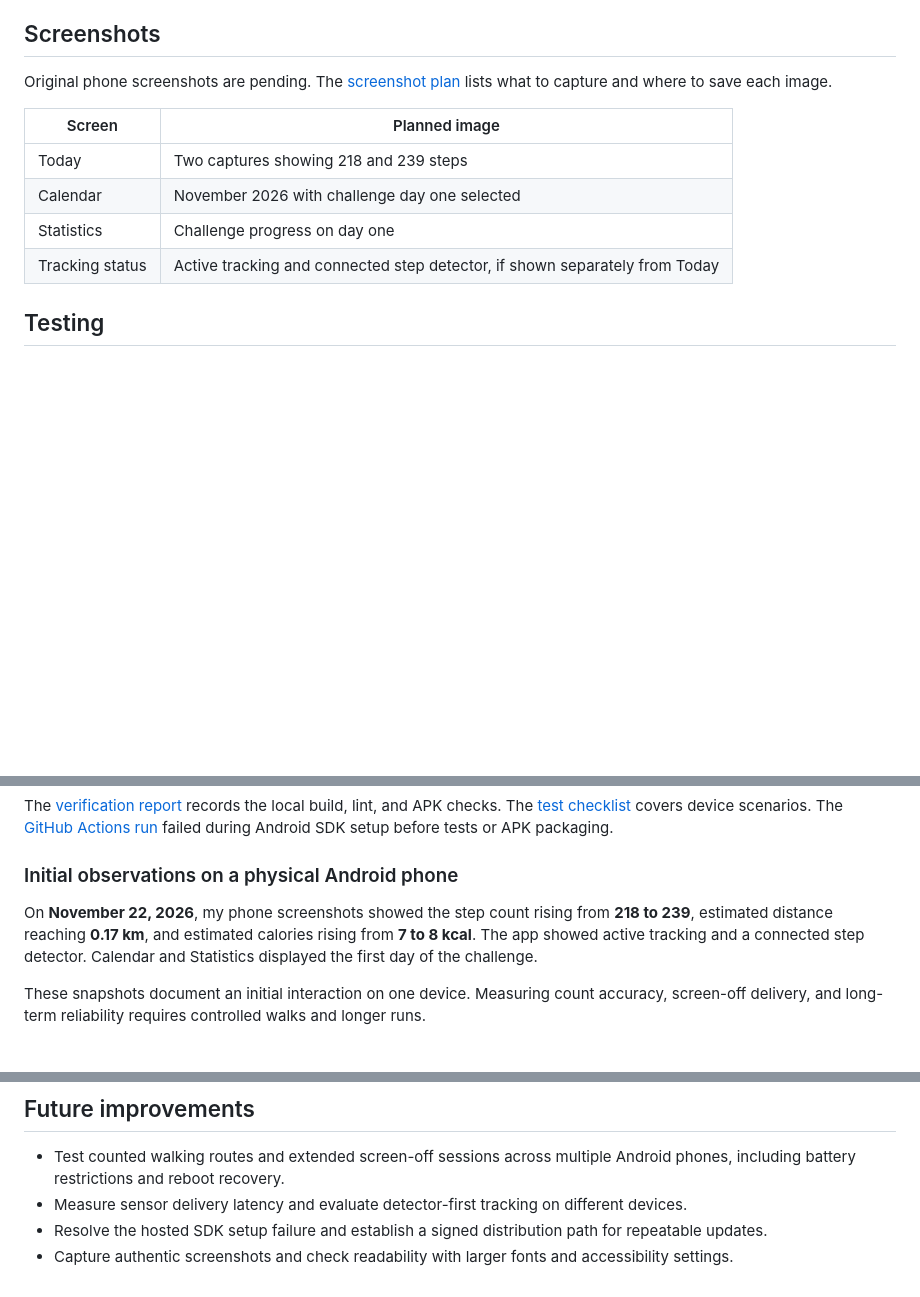
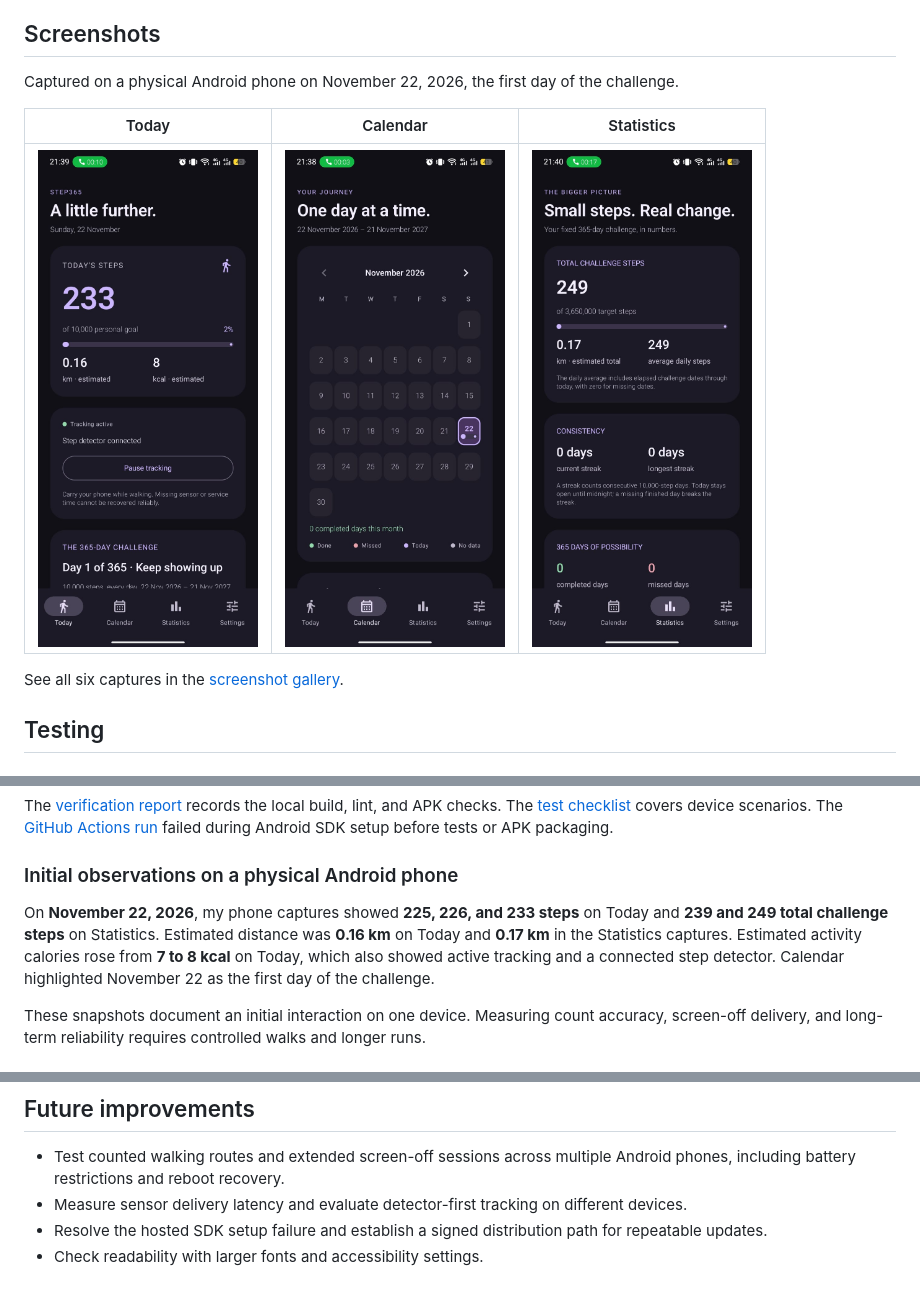
Before and after one commit to Gillmasija/Step365, a Markdown page: README.md, 3 parts joined by grey strips. Drawn GitHub-style; pictures changed too: docs/screenshots/calendar-day-01.jpeg (added), docs/screenshots/statistics-249-steps.jpeg (added), docs/screenshots/today-233-steps.jpeg (added); blank space fills up the shorter version.

Commit message:
Add physical Android screenshots to the portfolio case study

```diff
--- a/README.md
+++ b/README.md
@@ -45,14 +45,13 @@ I conceived Step365, defined its requirements, configured and tested it on a phy
 
 ## Screenshots
 
-Original phone screenshots are pending. The [screenshot plan](docs/screenshots/README.md) lists what to capture and where to save each image.
+Captured on a physical Android phone on November 22, 2026, the first day of the challenge.
 
-| Screen | Planned image |
-| --- | --- |
-| Today | Two captures showing 218 and 239 steps |
-| Calendar | November 2026 with challenge day one selected |
-| Statistics | Challenge progress on day one |
-| Tracking status | Active tracking and connected step detector, if shown separately from Today |
+| Today | Calendar | Statistics |
+| --- | --- | --- |
+| <img src="docs/screenshots/today-233-steps.jpeg" width="220" alt="Today screen showing 233 steps, 0.16 km, 8 estimated kcal, and an active step detector"> | <img src="docs/screenshots/calendar-day-01.jpeg" width="220" alt="November 2026 calendar with November 22 highlighted as today"> | <img src="docs/screenshots/statistics-249-steps.jpeg" width="220" alt="Statistics screen showing 249 challenge steps, 0.17 estimated km, and current and longest streaks of zero days"> |
+
+See all six captures in the [screenshot gallery](docs/screenshots/README.md).
 
 ## Testing
 
@@ -72,7 +71,7 @@ The [verification report](VERIFICATION.md) records the local build, lint, and AP
 
 ### Initial observations on a physical Android phone
 
-On **November 22, 2026**, my phone screenshots showed the step count rising from **218 to 239**, estimated distance reaching **0.17 km**, and estimated calories rising from **7 to 8 kcal**. The app showed active tracking and a connected step detector. Calendar and Statistics displayed the first day of the challenge.
+On **November 22, 2026**, my phone captures showed **225, 226, and 233 steps** on Today and **239 and 249 total challenge steps** on Statistics. Estimated distance was **0.16 km** on Today and **0.17 km** in the Statistics captures. Estimated activity calories rose from **7 to 8 kcal** on Today, which also showed active tracking and a connected step detector. Calendar highlighted November 22 as the first day of the challenge.
 
 These snapshots document an initial interaction on one device. Measuring count accuracy, screen-off delivery, and long-term reliability requires controlled walks and longer runs.
 
@@ -102,4 +101,4 @@ The [Android APK workflow](.github/workflows/android.yml) is configured to run t
 - Test counted walking routes and extended screen-off sessions across multiple Android phones, including battery restrictions and reboot recovery.
 - Measure sensor delivery latency and evaluate detector-first tracking on different devices.
 - Resolve the hosted SDK setup failure and establish a signed distribution path for repeatable updates.
-- Capture authentic screenshots and check readability with larger fonts and accessibility settings.
+- Check readability with larger fonts and accessibility settings.
```
Also changed, not shown: docs/screenshots/README.md (+10 -9 lines), docs/screenshots/statistics-239-steps.jpeg (added), docs/screenshots/today-225-steps.jpeg (added), docs/screenshots/today-226-steps.jpeg (added).
